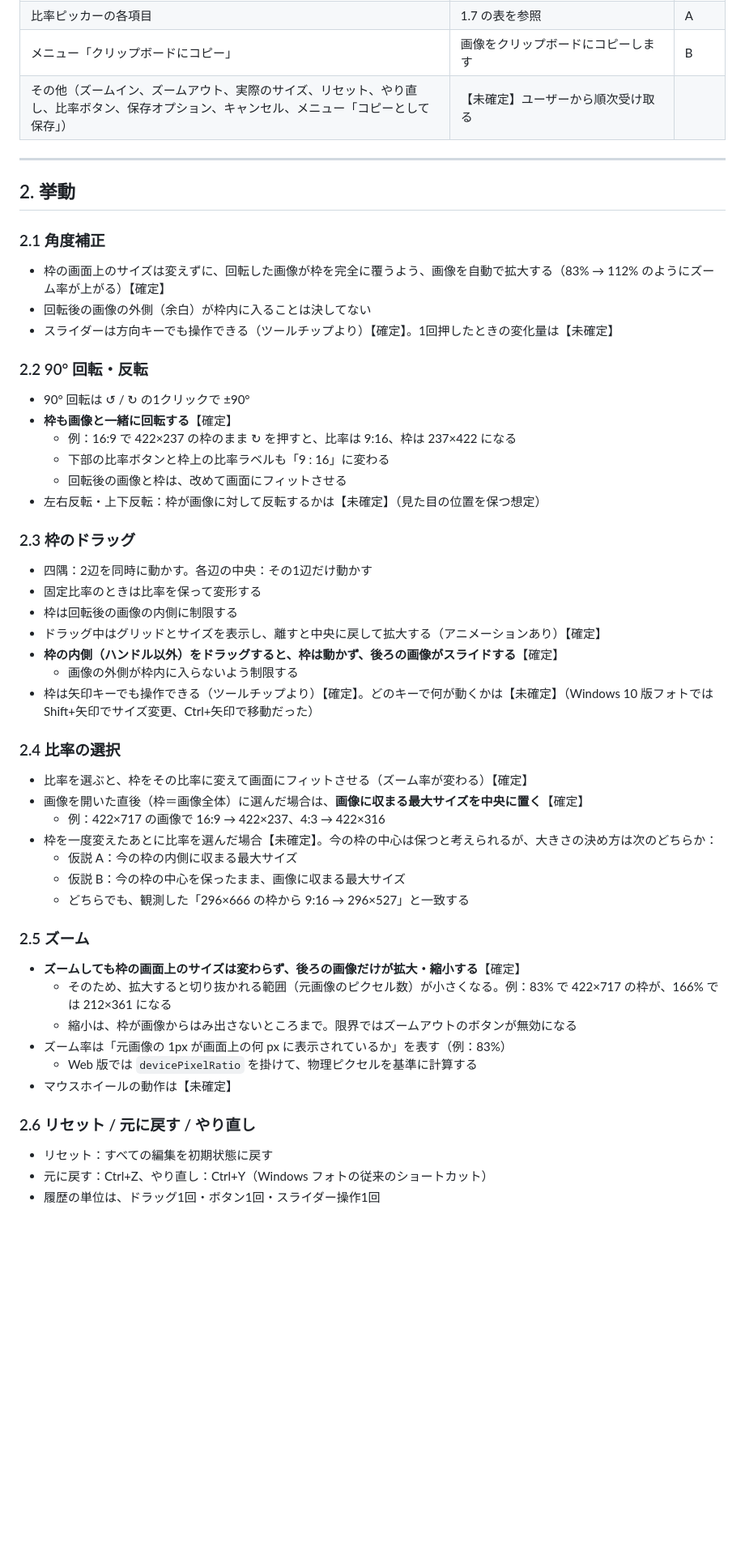
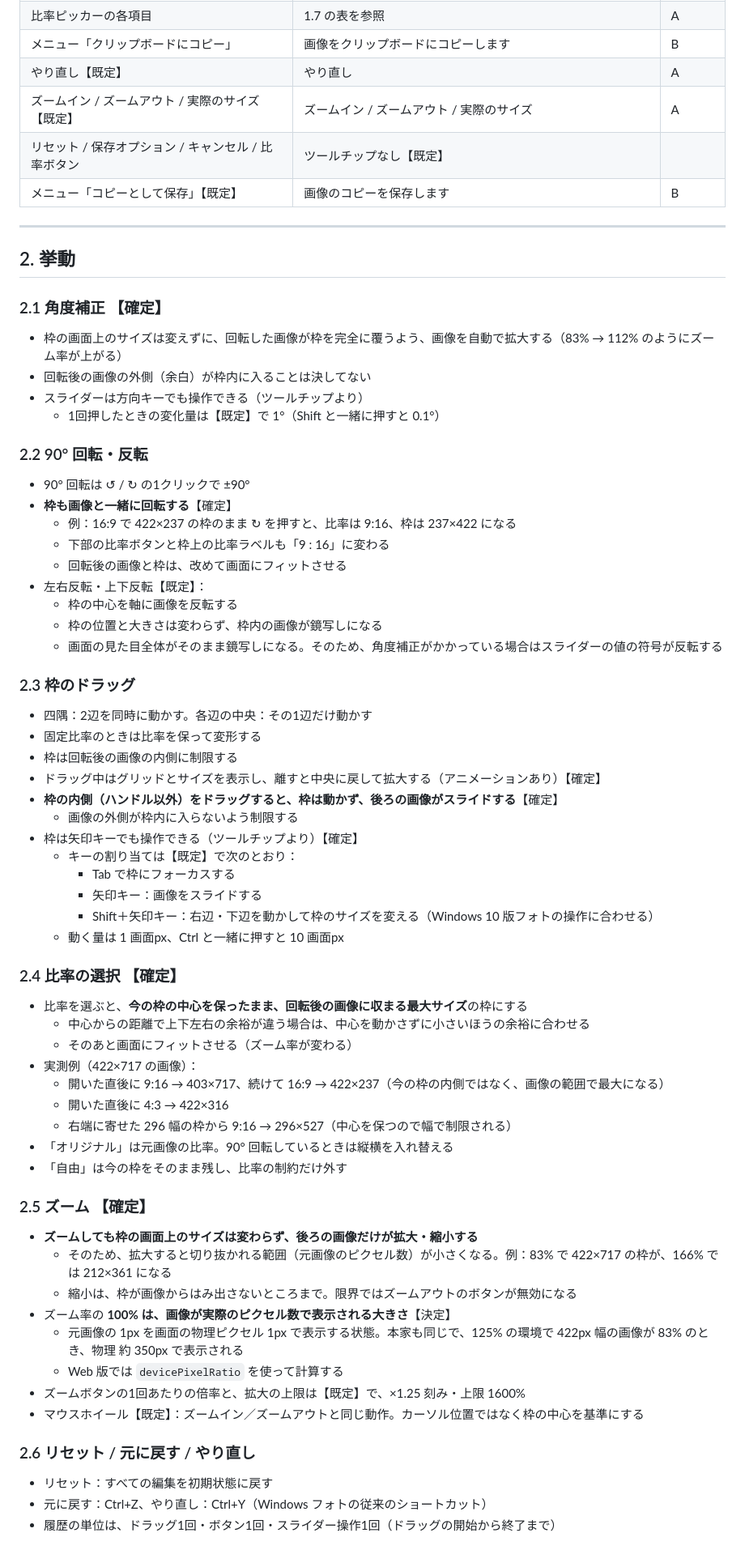
Before and after one commit to Yosshu/image-trimmer, a Markdown page: docs/SPEC.md, the part around one of its changes. Shown at 81% size. Rendered like a GitHub page; blank space fills up the shorter version.

```diff
--- a/docs/SPEC.md
+++ b/docs/SPEC.md
@@ -116,16 +131,20 @@ Windows 11 の「フォト」アプリ → 画像の編集 → **トリミング
 | 元に戻す | 元に戻す | A |
 | 比率ピッカーの各項目 | 1.7 の表を参照 | A |
 | メニュー「クリップボードにコピー」 | 画像をクリップボードにコピーします | B |
-| その他（ズームイン、ズームアウト、実際のサイズ、リセット、やり直し、比率ボタン、保存オプション、キャンセル、メニュー「コピーとして保存」） | 【未確定】ユーザーから順次受け取る | |
+| やり直し【既定】 | やり直し | A |
+| ズームイン / ズームアウト / 実際のサイズ【既定】 | ズームイン / ズームアウト / 実際のサイズ | A |
+| リセット / 保存オプション / キャンセル / 比率ボタン | ツールチップなし【既定】 | |
+| メニュー「コピーとして保存」【既定】 | 画像のコピーを保存します | B |
 
 ---
 
 ## 2. 挙動
 
-### 2.1 角度補正
-- 枠の画面上のサイズは変えずに、回転した画像が枠を完全に覆うよう、画像を自動で拡大する（83% → 112% のようにズーム率が上がる）【確定】
+### 2.1 角度補正 【確定】
+- 枠の画面上のサイズは変えずに、回転した画像が枠を完全に覆うよう、画像を自動で拡大する（83% → 112% のようにズーム率が上がる）
 - 回転後の画像の外側（余白）が枠内に入ることは決してない
-- スライダーは方向キーでも操作できる（ツールチップより）【確定】。1回押したときの変化量は【未確定】
+- スライダーは方向キーでも操作できる（ツールチップより）
+  - 1回押したときの変化量は【既定】で 1°（Shift と一緒に押すと 0.1°）
 
 ### 2.2 90° 回転・反転
 - 90° 回転は ↺ / ↻ の1クリックで ±90°
@@ -133,7 +152,10 @@ Windows 11 の「フォト」アプリ → 画像の編集 → **トリミング
   - 例：16:9 で 422×237 の枠のまま ↻ を押すと、比率は 9:16、枠は 237×422 になる
   - 下部の比率ボタンと枠上の比率ラベルも「9 : 16」に変わる
   - 回転後の画像と枠は、改めて画面にフィットさせる
-- 左右反転・上下反転：枠が画像に対して反転するかは【未確定】（見た目の位置を保つ想定）
+- 左右反転・上下反転【既定】：
+  - 枠の中心を軸に画像を反転する
+  - 枠の位置と大きさは変わらず、枠内の画像が鏡写しになる
+  - 画面の見た目全体がそのまま鏡写しになる。そのため、角度補正がかかっている場合はスライダーの値の符号が反転する
 
 ### 2.3 枠のドラッグ
 - 四隅：2辺を同時に動かす。各辺の中央：その1辺だけ動かす
@@ -142,27 +164,36 @@ Windows 11 の「フォト」アプリ → 画像の編集 → **トリミング
 - ドラッグ中はグリッドとサイズを表示し、離すと中央に戻して拡大する（アニメーションあり）【確定】
 - **枠の内側（ハンドル以外）をドラッグすると、枠は動かず、後ろの画像がスライドする**【確定】
   - 画像の外側が枠内に入らないよう制限する
-- 枠は矢印キーでも操作できる（ツールチップより）【確定】。どのキーで何が動くかは【未確定】（Windows 10 版フォトでは Shift+矢印でサイズ変更、Ctrl+矢印で移動だった）
+- 枠は矢印キーでも操作できる（ツールチップより）【確定】
+  - キーの割り当ては【既定】で次のとおり：
+    - Tab で枠にフォーカスする
+    - 矢印キー：画像をスライドする
+    - Shift＋矢印キー：右辺・下辺を動かして枠のサイズを変える（Windows 10 版フォトの操作に合わせる）
+  - 動く量は 1 画面px、Ctrl と一緒に押すと 10 画面px
 
-### 2.4 比率の選択
-- 比率を選ぶと、枠をその比率に変えて画面にフィットさせる（ズーム率が変わる）【確定】
-- 画像を開いた直後（枠＝画像全体）に選んだ場合は、**画像に収まる最大サイズを中央に置く**【確定】
-  - 例：422×717 の画像で 16:9 → 422×237、4:3 → 422×316
-- 枠を一度変えたあとに比率を選んだ場合【未確定】。今の枠の中心は保つと考えられるが、大きさの決め方は次のどちらか：
-  - 仮説 A：今の枠の内側に収まる最大サイズ
-  - 仮説 B：今の枠の中心を保ったまま、画像に収まる最大サイズ
-  - どちらでも、観測した「296×666 の枠から 9:16 → 296×527」と一致する
+### 2.4 比率の選択 【確定】
+- 比率を選ぶと、**今の枠の中心を保ったまま、回転後の画像に収まる最大サイズ**の枠にする
+  - 中心からの距離で上下左右の余裕が違う場合は、中心を動かさずに小さいほうの余裕に合わせる
+  - そのあと画面にフィットさせる（ズーム率が変わる）
+- 実測例（422×717 の画像）：
+  - 開いた直後に 9:16 → 403×717、続けて 16:9 → 422×237（今の枠の内側ではなく、画像の範囲で最大になる）
+  - 開いた直後に 4:3 → 422×316
+  - 右端に寄せた 296 幅の枠から 9:16 → 296×527（中心を保つので幅で制限される）
+- 「オリジナル」は元画像の比率。90° 回転しているときは縦横を入れ替える
+- 「自由」は今の枠をそのまま残し、比率の制約だけ外す
 
-### 2.5 ズーム
-- **ズームしても枠の画面上のサイズは変わらず、後ろの画像だけが拡大・縮小する**【確定】
+### 2.5 ズーム 【確定】
+- **ズームしても枠の画面上のサイズは変わらず、後ろの画像だけが拡大・縮小する**
   - そのため、拡大すると切り抜かれる範囲（元画像のピクセル数）が小さくなる。例：83% で 422×717 の枠が、166% では 212×361 になる
   - 縮小は、枠が画像からはみ出さないところまで。限界ではズームアウトのボタンが無効になる
-- ズーム率は「元画像の 1px が画面上の何 px に表示されているか」を表す（例：83%）
-  - Web 版では `devicePixelRatio` を掛けて、物理ピクセルを基準に計算する
-- マウスホイールの動作は【未確定】
+- ズーム率の **100% は、画像が実際のピクセル数で表示される大きさ**【決定】
+  - 元画像の 1px を画面の物理ピクセル 1px で表示する状態。本家も同じで、125% の環境で 422px 幅の画像が 83% のとき、物理 約 350px で表示される
+  - Web 版では `devicePixelRatio` を使って計算する
+- ズームボタンの1回あたりの倍率と、拡大の上限は【既定】で、×1.25 刻み・上限 1600%
+- マウスホイール【既定】：ズームイン／ズームアウトと同じ動作。カーソル位置ではなく枠の中心を基準にする
 
 ### 2.6 リセット / 元に戻す / やり直し
 - リセット：すべての編集を初期状態に戻す
 - 元に戻す：Ctrl+Z、やり直し：Ctrl+Y（Windows フォトの従来のショートカット）
-- 履歴の単位は、ドラッグ1回・ボタン1回・スライダー操作1回
+- 履歴の単位は、ドラッグ1回・ボタン1回・スライダー操作1回（ドラッグの開始から終了まで）
 
```
Also changed, not shown: other parts of docs/SPEC.md (+100 -80 lines).
